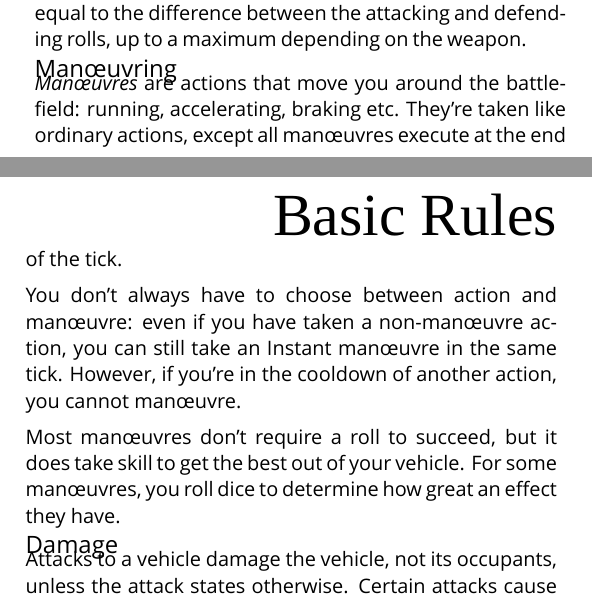
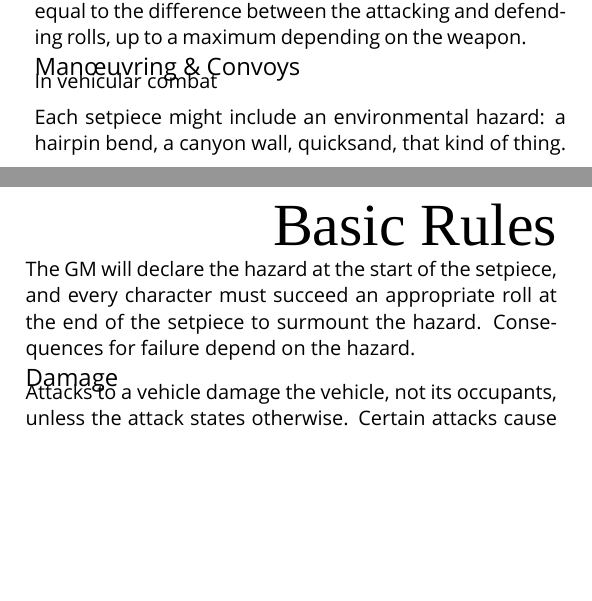
Before and after one commit to apaleslimghost/Outback, a LaTeX document (outback-basic-and-extended.tex, which reads sections/manoeuvring.tex): two parts of the columns of page 1 of 3, joined at a grey line, cut so that both start at the same text, the shorter picture padded with empty space. Compiled offline with XeLaTeX; a missing font is replaced by an installed copy or a similar font.

Commit message:
WIP remanoeuvre

```diff
--- a/outback-basic-and-extended.tex
+++ b/outback-basic-and-extended.tex
@@ -17,7 +17,7 @@
 \begin{abstractsection}{Combat}
 \inputsection{Setpieces}{sections/combat/set-pieces}
 \inputsection{Attack rolls}{sections/combat/rolls}
-\inputsection{Man\oe{}uvring}{sections/manoeuvring}
+\inputsection{Man\oe{}uvring \& Convoys}{sections/manoeuvring}
 \inputsection{Damage}{sections/combat/damage}
 \end{abstractsection}
 
--- a/sections/manoeuvring.tex
+++ b/sections/manoeuvring.tex
@@ -1,7 +1,5 @@
 % !TEX root = ../outback-basic-and-extended.tex
 
-\emph{Man\oe{}uvres} are actions that move you around the battlefield: running, accelerating, braking etc. They're taken like ordinary actions, except all man\oe{}uvres execute at the end of the tick.
+In vehicular combat
 
-You don't always have to choose between action and man\oe{}uvre: even if you have taken a non-man\oe{}uvre action, you can still take an Instant man\oe{}uvre in the same tick. However, if you're in the cooldown of another action, you cannot man\oe{}uvre.
-
-Most man\oe{}uvres don't require a roll to succeed, but it does take skill to get the best out of your vehicle. For some man\oe{}uvres, you roll dice to determine how great an effect they have.
+Each setpiece might include an environmental hazard: a hairpin bend, a canyon wall, quicksand, that kind of thing. The GM will declare the hazard at the start of the setpiece, and every character must succeed an appropriate roll at the end of the setpiece to surmount the hazard. Consequences for failure depend on the hazard.
```
